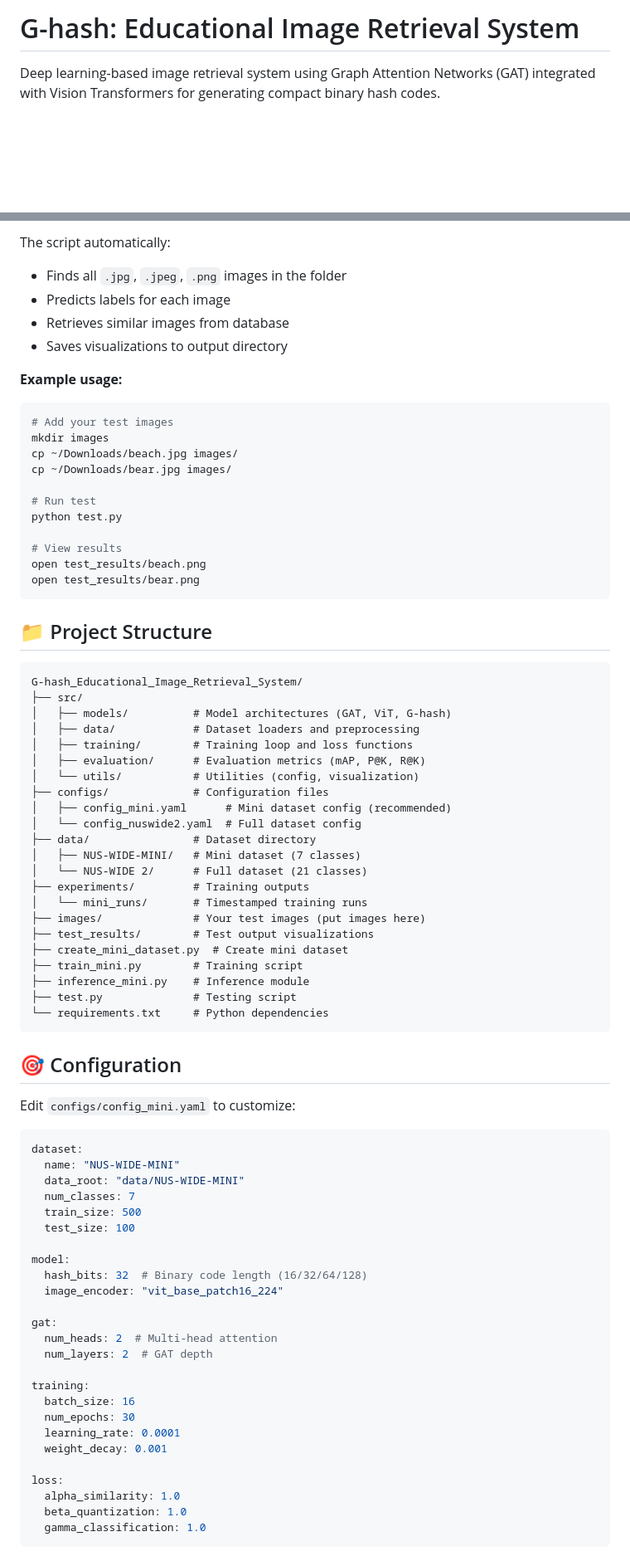
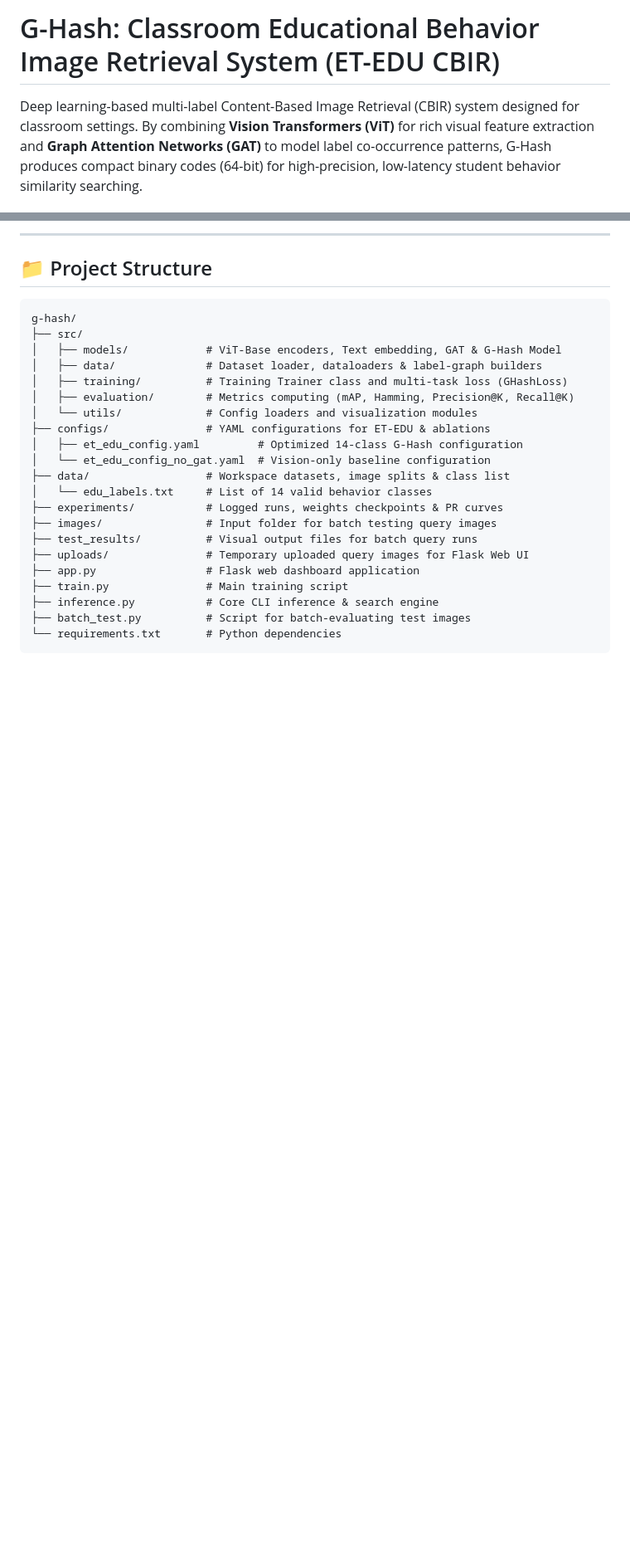
Before and after one commit to ngocquang2509-pro/g-hash, a Markdown page: README.md, 2 parts joined by grey strips. Shown at 83% size. Rendered like a GitHub page; blank space fills up the shorter version.

Commit message:
Update README.md with ET-EDU CBIR details, behavioral classes, pipelines, and actual metrics

````diff
--- a/README.md
+++ b/README.md
@@ -1,5 +1,5 @@
-# G-hash: Educational Image Retrieval System
+# G-Hash: Classroom Educational Behavior Image Retrieval System (ET-EDU CBIR)
 
-Deep learning-based image retrieval system using Graph Attention Networks (GAT) integrated with Vision Transformers for generating compact binary hash codes.
+Deep learning-based multi-label Content-Based Image Retrieval (CBIR) system designed for classroom settings. By combining **Vision Transformers (ViT)** for rich visual feature extraction and **Graph Attention Networks (GAT)** to model label co-occurrence patterns, G-Hash produces compact binary codes (64-bit) for high-precision, low-latency student behavior similarity searching.
 
 [![Python 3.9+](https://img.shields.io/badge/python-3.9+-blue.svg)](https://www.python.org/downloads/)
@@ -194,81 +226,28 @@ python test.py --images-dir my_images --output-dir my_results
-The script automatically:
-- Finds all `.jpg`, `.jpeg`, `.png` images in the folder
-- Predicts labels for each image
-- Retrieves similar images from database
-- Saves visualizations to output directory
-
-**Example usage:**
-
-```bash
-# Add your test images
-mkdir images
-cp ~/Downloads/beach.jpg images/
-cp ~/Downloads/bear.jpg images/
-
-# Run test
-python test.py
-
-# View results
-open test_results/beach.png
-open test_results/bear.png
-```
+---
 
 ## 📁 Project Structure
 
 ```
-G-hash_Educational_Image_Retrieval_System/
+g-hash/
 ├── src/
-│   ├── models/          # Model architectures (GAT, ViT, G-hash)
-│   ├── data/            # Dataset loaders and preprocessing
-│   ├── training/        # Training loop and loss functions
-│   ├── evaluation/      # Evaluation metrics (mAP, P@K, R@K)
-│   └── utils/           # Utilities (config, visualization)
-├── configs/             # Configuration files
-│   ├── config_mini.yaml      # Mini dataset config (recommended)
-│   └── config_nuswide2.yaml  # Full dataset config
-├── data/                # Dataset directory
-│   ├── NUS-WIDE-MINI/   # Mini dataset (7 classes)
-│   └── NUS-WIDE 2/      # Full dataset (21 classes)
-├── experiments/         # Training outputs
-│   └── mini_runs/       # Timestamped training runs
-├── images/              # Your test images (put images here)
-├── test_results/        # Test output visualizations
-├── create_mini_dataset.py  # Create mini dataset
-├── train_mini.py        # Training script
-├── inference_mini.py    # Inference module
-├── test.py              # Testing script
-└── requirements.txt     # Python dependencies
+│   ├── models/            # ViT-Base encoders, Text embedding, GAT & G-Hash Model
+│   ├── data/              # Dataset loader, dataloaders & label-graph builders
+│   ├── training/          # Training Trainer class and multi-task loss (GHashLoss)
+│   ├── evaluation/        # Metrics computing (mAP, Hamming, Precision@K, Recall@K)
+│   └── utils/             # Config loaders and visualization modules
+├── configs/               # YAML configurations for ET-EDU & ablations
+│   ├── et_edu_config.yaml         # Optimized 14-class G-Hash configuration
+│   └── et_edu_config_no_gat.yaml  # Vision-only baseline configuration
+├── data/                  # Workspace datasets, image splits & class list
+│   └── edu_labels.txt     # List of 14 valid behavior classes
+├── experiments/           # Logged runs, weights checkpoints & PR curves
+├── images/                # Input folder for batch testing query images
+├── test_results/          # Visual output files for batch query runs
+├── uploads/               # Temporary uploaded query images for Flask Web UI
+├── app.py                 # Flask web dashboard application
+├── train.py               # Main training script
+├── inference.py           # Core CLI inference & search engine
+├── batch_test.py          # Script for batch-evaluating test images
+└── requirements.txt       # Python dependencies
 ```
 
-## 🎯 Configuration
-
-Edit `configs/config_mini.yaml` to customize:
-
-```yaml
-dataset:
-  name: "NUS-WIDE-MINI"
-  data_root: "data/NUS-WIDE-MINI"
-  num_classes: 7
-  train_size: 500
-  test_size: 100
-
-model:
-  hash_bits: 32  # Binary code length (16/32/64/128)
-  image_encoder: "vit_base_patch16_224"
-
-gat:
-  num_heads: 2  # Multi-head attention
-  num_layers: 2  # GAT depth
-
-training:
-  batch_size: 16
-  num_epochs: 30
-  learning_rate: 0.0001
-  weight_decay: 0.001
-
-loss:
-  alpha_similarity: 1.0
-  beta_quantization: 1.0
-  gamma_classification: 1.0
-```
-
````
Also changed, not shown: other parts of README.md (+188 -271 lines).
